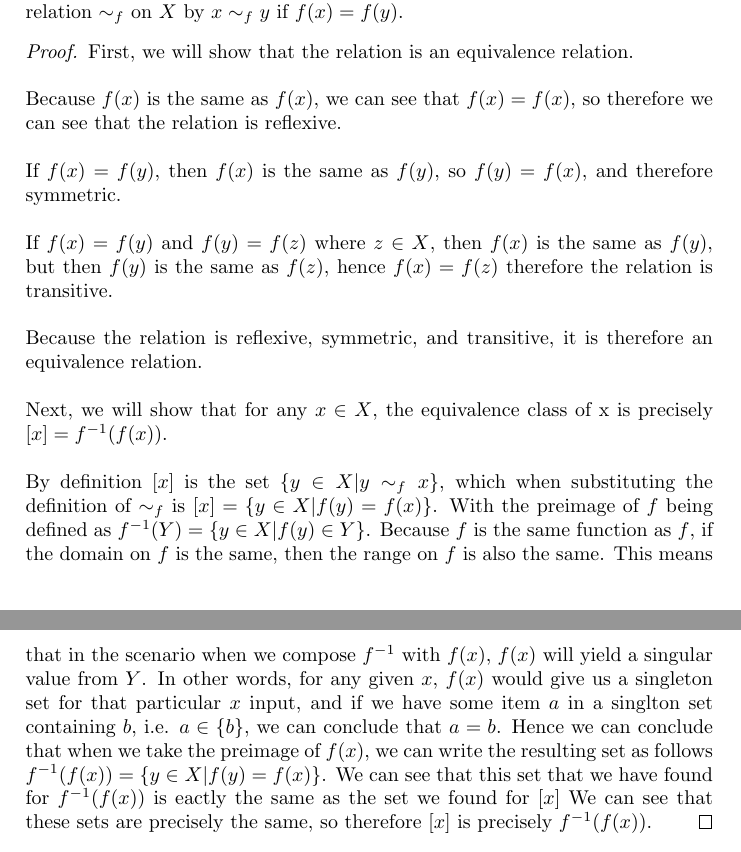
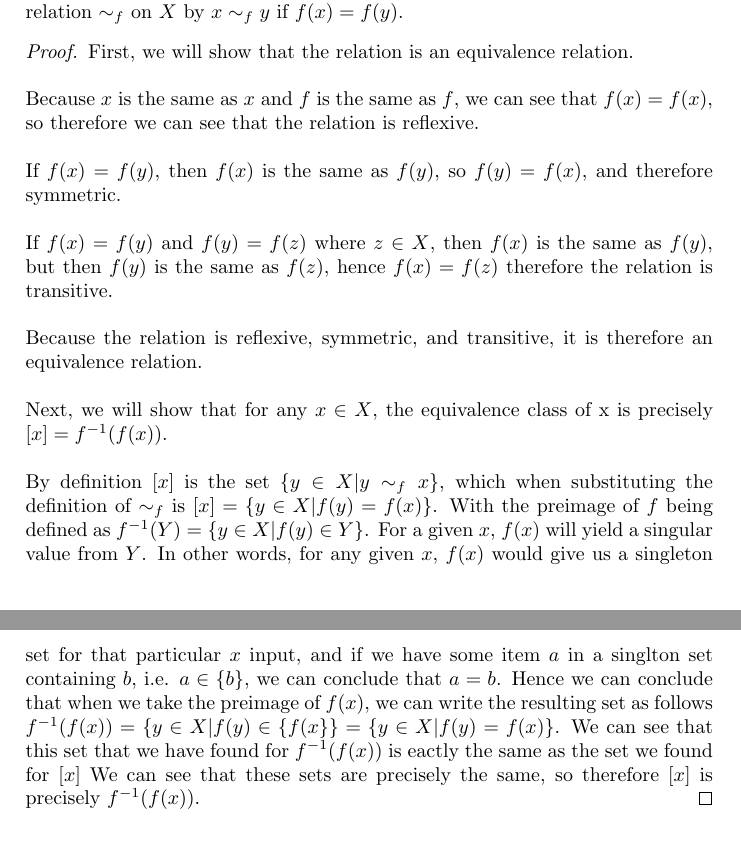
Before and after one commit to kkloberdanz/abstract-algebra, a LaTeX problem sheet (homework01/homework01.tex): two parts of pages 2 and 3 of 6, joined at a grey line, cut so that both start at the same text. Compiled offline with pdfLaTeX.

Commit message:
i like this more

```diff
--- a/homework01/homework01.tex
+++ b/homework01/homework01.tex
@@ -111,8 +111,8 @@ Define a relation $\sim_f$ on $X$ by $x \sim_f y$ if $f(x) = f(y)$.
 \begin{proof}
     First, we will show that the relation is an equivalence relation. \newline
 
-    Because $f(x)$ is the same as $f(x)$, we can see that $f(x) = f(x)$,
-    so therefore we can see that the relation is reflexive. \newline
+    Because $x$ is the same as $x$ and $f$ is the same as $f$, we can see that
+    $f(x) = f(x)$, so therefore we can see that the relation is reflexive. \newline
 
     If $f(x) = f(y)$, then $f(x)$ is the same as $f(y)$, so $f(y) = f(x)$,
     and therefore symmetric. \newline
@@ -130,15 +130,13 @@ Define a relation $\sim_f$ on $X$ by $x \sim_f y$ if $f(x) = f(y)$.
     By definition $[x]$ is the set $\{y \in X | y \sim_f x\}$, which when substituting
     the definition of $\sim_f$ is $[x] = \{y \in X | f(y) = f(x)\}$. With the preimage
     of $f$ being defined as $f^{-1}(Y) = \{ y \in X | f(y) \in Y \}$.
-    Because $f$ is the same function as $f$, if the domain on $f$ is the same,
-    then the range on $f$ is also the same. This means that in the scenario
-    when we compose $f^{-1}$ with $f(x)$, $f(x)$ will yield
+    For a given $x$, $f(x)$ will yield
     a singular value from $Y$. In other words, for any given $x$, $f(x)$
     would give us a singleton set for that particular $x$ input, and if we have
     some item $a$ in a singlton set containing $b$, i.e. $a \in \{b\}$, we can
     conclude that $a = b$. Hence we can conclude that when we take the preimage
     of $f(x)$, we can write the resulting set as follows
-    $f^{-1}(f(x)) = \{ y \in X | f(y) = f(x) \}$. We can see
+    $f^{-1}(f(x)) = \{ y \in X | f(y) \in \{f(x\} \} = \{ y \in X | f(y) = f(x) \}$. We can see
     that this set that we have found for $f^{-1}(f(x))$ is eactly the same
     as the set we found for $[x]$
     We can see that these sets are precisely the same, so therefore $[x]$ is
```
